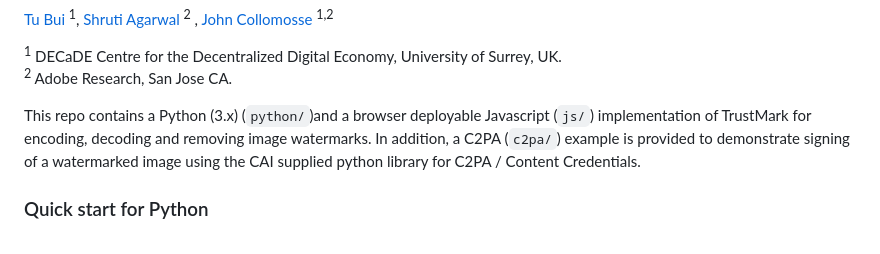
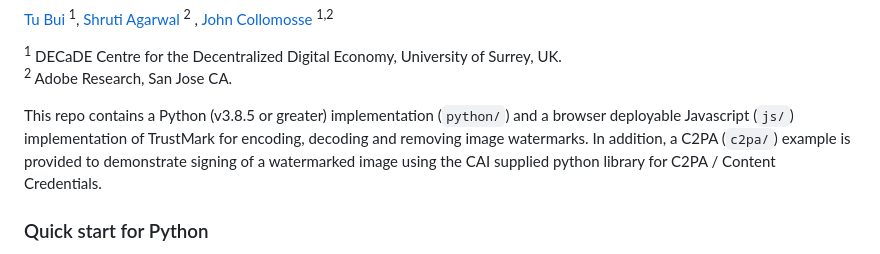
Before and after one commit to adobe/trustmark, a Markdown page: README.md, the part around the change. Rendered like a GitHub page.

Commit message:
Update requirements/deps for leniency

```diff
--- a/README.md
+++ b/README.md
@@ -12,7 +12,7 @@ https://arxiv.org/abs/2311.18297
 <sup>2</sup> Adobe Research, San Jose CA.
 
 
-This repo contains a Python (3.x) (`python/`)and a browser deployable Javascript (`js/`) implementation of TrustMark for encoding, decoding and removing image watermarks.  In addition, a C2PA (`c2pa/`) example is provided to demonstrate signing of a watermarked image using the CAI supplied python library for C2PA / Content Credentials.
+This repo contains a Python (v3.8.5 or greater) implementation (`python/`) and a browser deployable Javascript (`js/`) implementation of TrustMark for encoding, decoding and removing image watermarks.  In addition, a C2PA (`c2pa/`) example is provided to demonstrate signing of a watermarked image using the CAI supplied python library for C2PA / Content Credentials.
 
 
 
```
